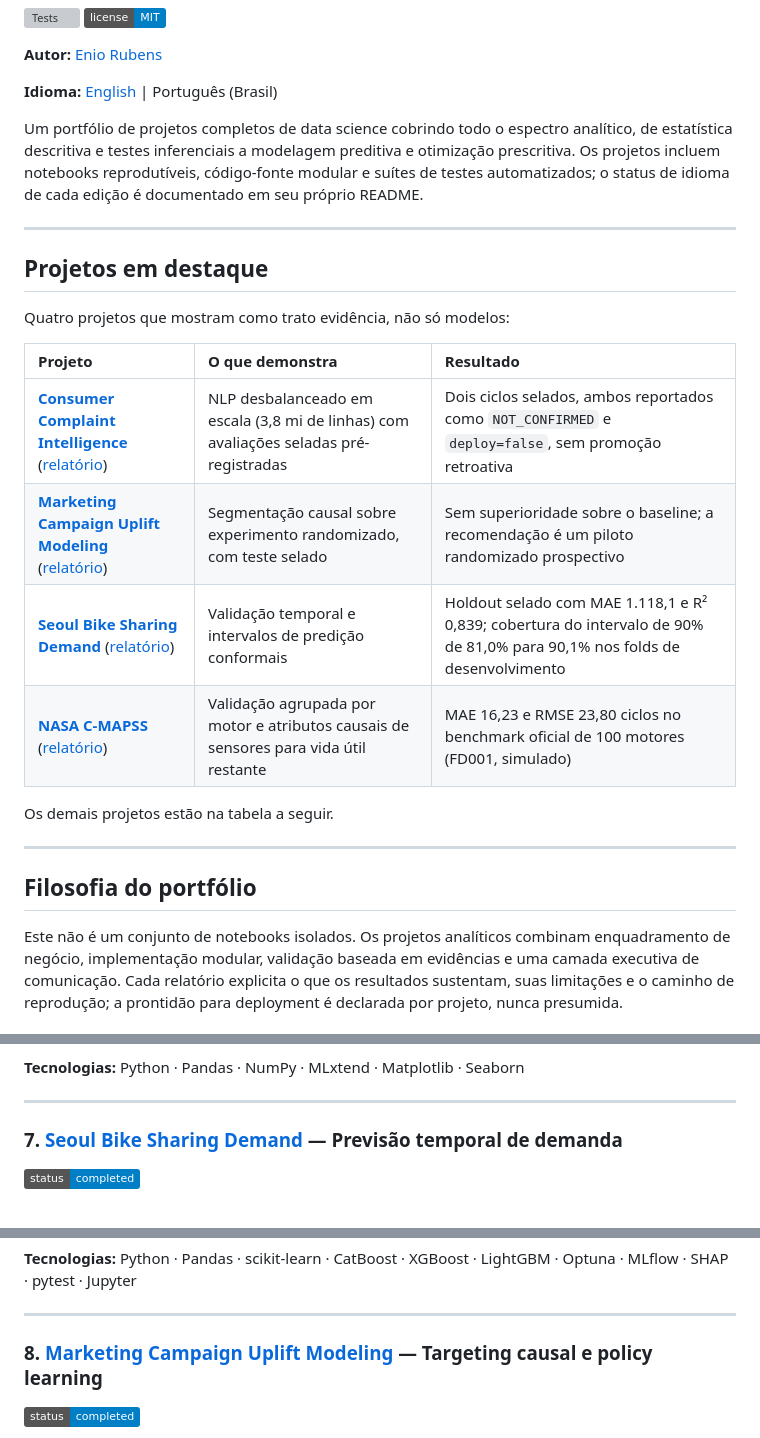
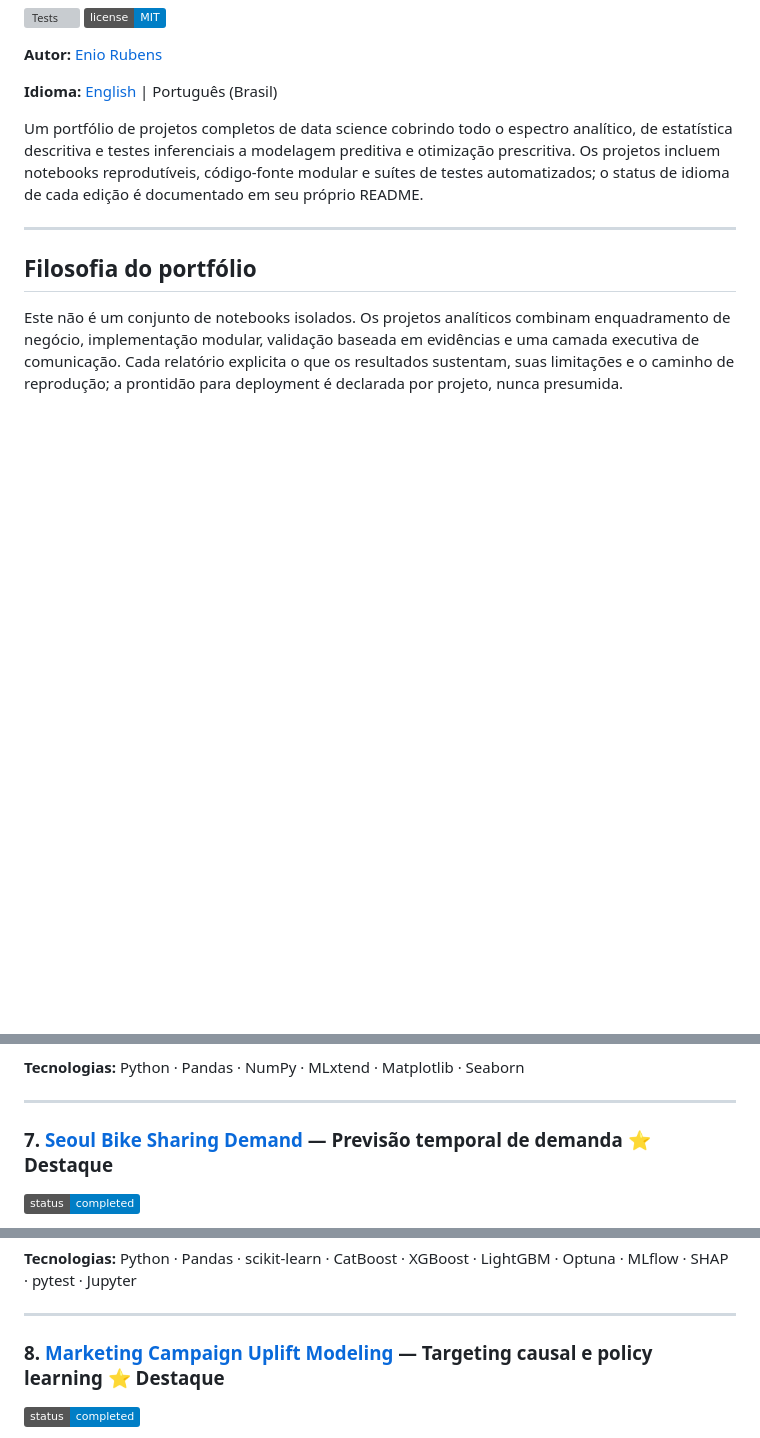
Before and after one commit to eniorubens/enioRubens_dataScienceProjects, a Markdown page: README.pt-BR.md, 3 parts joined by grey strips. Rendered like a GitHub page; badges without logos; blank space fills up the shorter version; grey boxes are pictures that could not be loaded.

```diff
--- a/README.pt-BR.md
+++ b/README.pt-BR.md
@@ -7,21 +7,6 @@
 **Idioma:** [English](README.md) | Português (Brasil)
 
 Um portfólio de projetos completos de data science cobrindo todo o espectro analítico, de estatística descritiva e testes inferenciais a modelagem preditiva e otimização prescritiva. Os projetos incluem notebooks reprodutíveis, código-fonte modular e suítes de testes automatizados; o status de idioma de cada edição é documentado em seu próprio README.
-
----
-
-## Projetos em destaque
-
-Quatro projetos que mostram como trato evidência, não só modelos:
-
-| Projeto | O que demonstra | Resultado |
-| :--- | :--- | :--- |
-| [**Consumer Complaint Intelligence**](./Consumer_Complaint_Intelligence) ([relatório](https://eniorubens.github.io/enioRubens_dataScienceProjects/Consumer_Complaint_Intelligence/)) | NLP desbalanceado em escala (3,8 mi de linhas) com avaliações seladas pré-registradas | Dois ciclos selados, ambos reportados como `NOT_CONFIRMED` e `deploy=false`, sem promoção retroativa |
-| [**Marketing Campaign Uplift Modeling**](./Marketing_Promotion_Campaign_Uplift_Modelling) ([relatório](https://eniorubens.github.io/enioRubens_dataScienceProjects/Marketing_Promotion_Campaign_Uplift_Modelling/)) | Segmentação causal sobre experimento randomizado, com teste selado | Sem superioridade sobre o baseline; a recomendação é um piloto randomizado prospectivo |
-| [**Seoul Bike Sharing Demand**](./Bike-Sharing-Demand) ([relatório](https://eniorubens.github.io/enioRubens_dataScienceProjects/Bike-Sharing-Demand/)) | Validação temporal e intervalos de predição conformais | Holdout selado com MAE 1.118,1 e R² 0,839; cobertura do intervalo de 90% de 81,0% para 90,1% nos folds de desenvolvimento |
-| [**NASA C-MAPSS**](./CMAPSS_Predictive_Maintenance) ([relatório](https://eniorubens.github.io/enioRubens_dataScienceProjects/CMAPSS_Predictive_Maintenance/)) | Validação agrupada por motor e atributos causais de sensores para vida útil restante | MAE 16,23 e RMSE 23,80 ciclos no benchmark oficial de 100 motores (FD001, simulado) |
-
-Os demais projetos estão na tabela a seguir.
 
 ---
 
@@ -127,7 +112,7 @@ Identifica oportunidades genuínas de cross-selling em dados transacionais de va
 
 ---
 
-### 7. [Seoul Bike Sharing Demand](https://github.com/eniorubens/enioRubens_dataScienceProjects/tree/main/Bike-Sharing-Demand) — Previsão temporal de demanda
+### 7. [Seoul Bike Sharing Demand](https://github.com/eniorubens/enioRubens_dataScienceProjects/tree/main/Bike-Sharing-Demand) — Previsão temporal de demanda ⭐ Destaque
 ![Status](https://img.shields.io/badge/status-completed-blue)
 
 Prevê a demanda horária de bicicletas em condições operacionais normais usando nove anos de dados de mobilidade e meteorologia. Um holdout temporal selado confirmou CatBoost com **MAE 1.118,1** e **R² 0,839**. Nos folds de desenvolvimento, a calibração conformal adaptativa elevou a cobertura de intervalos de 90% de **81,0% para 90,1%**, reduzindo a largura média dos intervalos em **25,6%**.
@@ -140,7 +125,7 @@ Prevê a demanda horária de bicicletas em condições operacionais normais usan
 
 ---
 
-### 8. [Marketing Campaign Uplift Modeling](https://github.com/eniorubens/enioRubens_dataScienceProjects/tree/main/Marketing_Promotion_Campaign_Uplift_Modelling) — Targeting causal e policy learning
+### 8. [Marketing Campaign Uplift Modeling](https://github.com/eniorubens/enioRubens_dataScienceProjects/tree/main/Marketing_Promotion_Campaign_Uplift_Modelling) — Targeting causal e policy learning ⭐ Destaque
 ![Status](https://img.shields.io/badge/status-completed-blue)
 
 Estima quem deve receber um e-mail porque o tratamento muda seu resultado,
```
Also changed, not shown: other parts of README.pt-BR.md (+2 -2 lines), README.md (+4 -19 lines).
